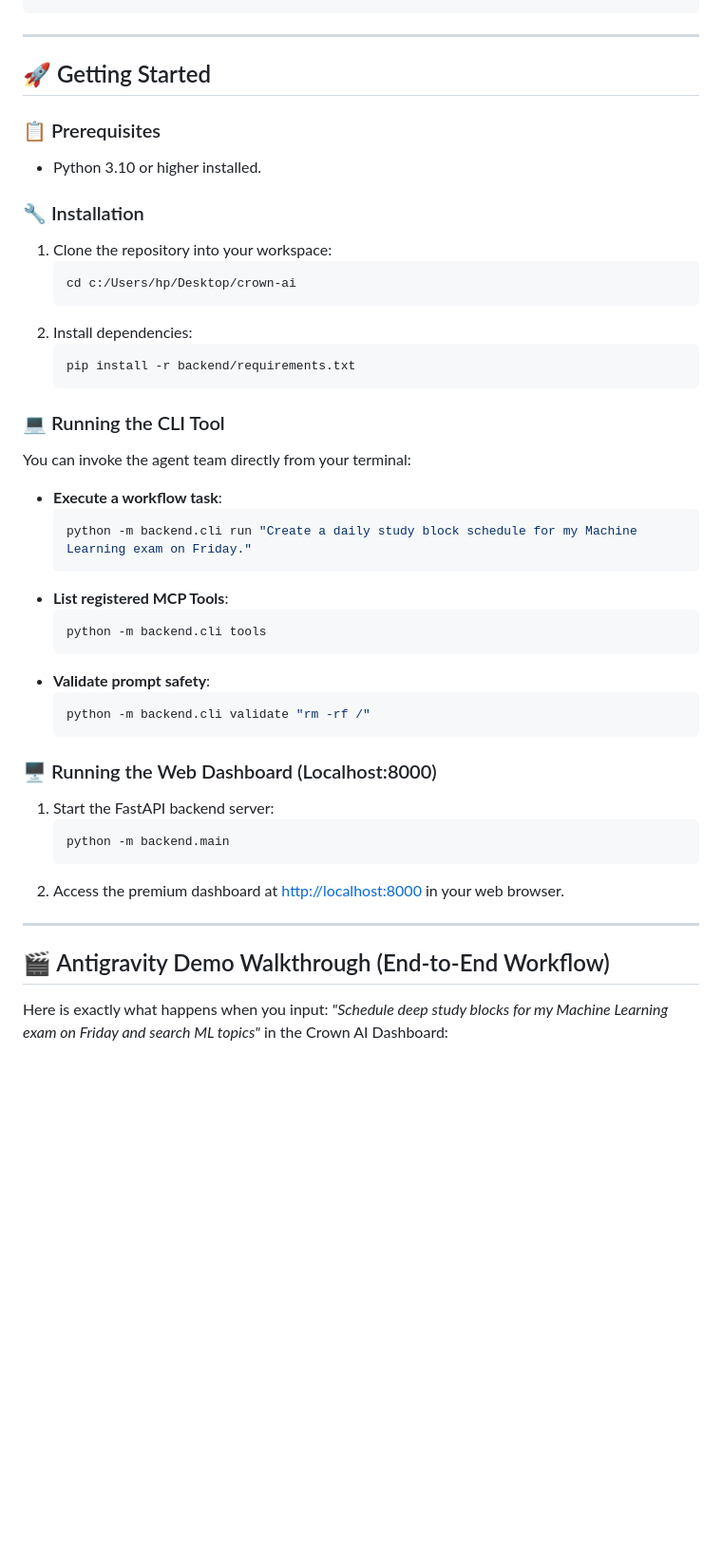
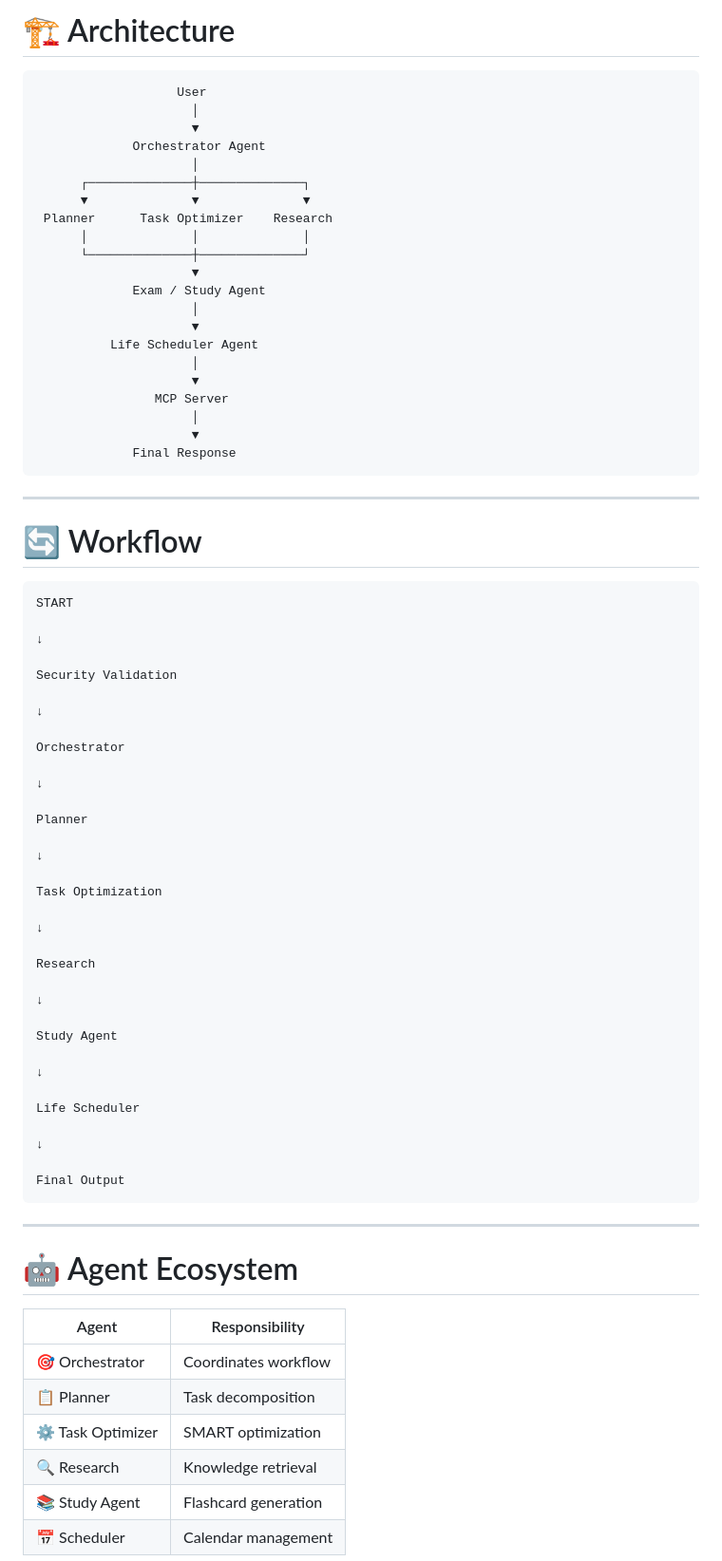
Before and after one commit to ym4775957-dotcom/Crown-AI, a Markdown page: README.md, the part around one of its changes. Shown at 95% size. Rendered like a GitHub page; blank space fills up the shorter version.

````diff
--- a/README.md
+++ b/README.md
@@ -62,47 +106,79 @@ crown-ai/
+# 🏗 Architecture
+
+```text
+                   User
+                     │
+                     ▼
+             Orchestrator Agent
+                     │
+      ┌──────────────┼──────────────┐
+      ▼              ▼              ▼
+ Planner      Task Optimizer    Research
+      │              │              │
+      └──────────────┼──────────────┘
+                     ▼
+             Exam / Study Agent
+                     │
+                     ▼
+          Life Scheduler Agent
+                     │
+                     ▼
+                MCP Server
+                     │
+                     ▼
+             Final Response
 ```
 
 ---
 
-## 🚀 Getting Started
+# 🔄 Workflow
 
-### 📋 Prerequisites
-- Python 3.10 or higher installed.
+```text
+START
 
-### 🔧 Installation
-1. Clone the repository into your workspace:
-   ```bash
-   cd c:/Users/hp/Desktop/crown-ai
-   ```
-2. Install dependencies:
-   ```bash
-   pip install -r backend/requirements.txt
-   ```
+↓
 
-### 💻 Running the CLI Tool
-You can invoke the agent team directly from your terminal:
-- **Execute a workflow task**:
-  ```bash
-  python -m backend.cli run "Create a daily study block schedule for my Machine Learning exam on Friday."
-  ```
-- **List registered MCP Tools**:
-  ```bash
-  python -m backend.cli tools
-  ```
-- **Validate prompt safety**:
-  ```bash
-  python -m backend.cli validate "rm -rf /"
-  ```
+Security Validation
 
-### 🖥️ Running the Web Dashboard (Localhost:8000)
-1. Start the FastAPI backend server:
-   ```bash
-   python -m backend.main
-   ```
-2. Access the premium dashboard at [http://localhost:8000](http://localhost:8000) in your web browser.
+↓
+
+Orchestrator
+
+↓
+
+Planner
+
+↓
+
+Task Optimization
+
+↓
+
+Research
+
+↓
+
+Study Agent
+
+↓
+
+Life Scheduler
+
+↓
+
+Final Output
+```
 
 ---
 
-## 🎬 Antigravity Demo Walkthrough (End-to-End Workflow)
+# 🤖 Agent Ecosystem
 
-Here is exactly what happens when you input: *"Schedule deep study blocks for my Machine Learning exam on Friday and search ML topics"* in the Crown AI Dashboard:
+| Agent            | Responsibility       |
+| ---------------- | -------------------- |
+| 🎯 Orchestrator  | Coordinates workflow |
+| 📋 Planner       | Task decomposition   |
+| ⚙ Task Optimizer | SMART optimization   |
+| 🔍 Research      | Knowledge retrieval  |
+| 📚 Study Agent   | Flashcard generation |
+| 📅 Scheduler     | Calendar management  |
 
````
Also changed, not shown: other parts of README.md (+325 -67 lines).
